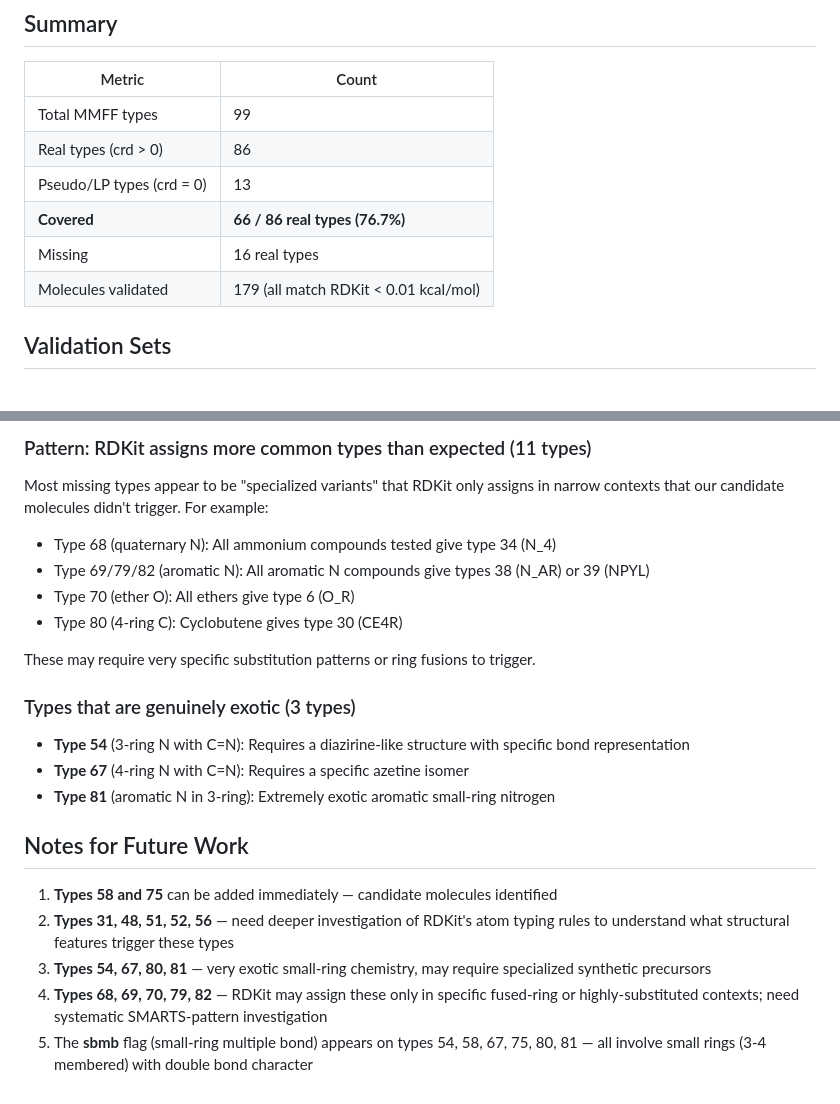
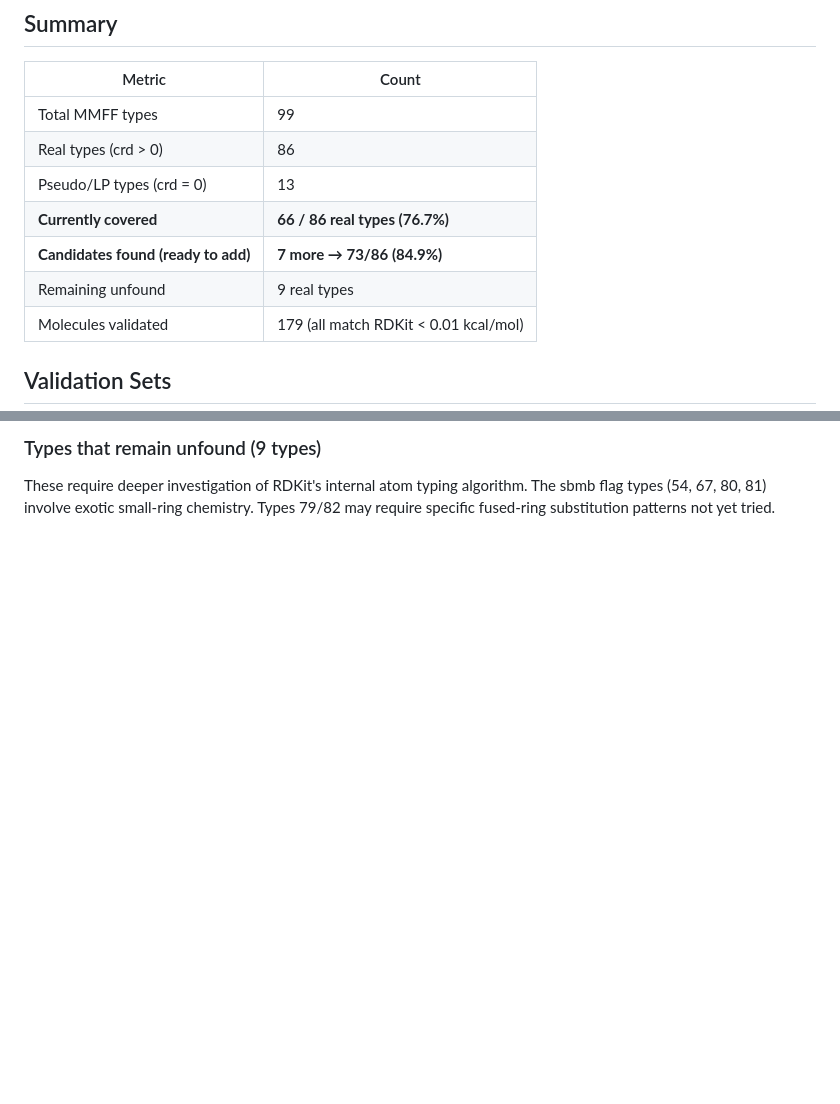
Before and after one commit to Ruibin-Liu/WebMM, a Markdown page: docs/atom-type-coverage.md, 2 parts joined by grey strips. Drawn GitHub-style; blank space fills up the shorter version.

```diff
--- a/docs/atom-type-coverage.md
+++ b/docs/atom-type-coverage.md
@@ -7,8 +7,9 @@
 | Total MMFF types | 99 |
 | Real types (crd > 0) | 86 |
 | Pseudo/LP types (crd = 0) | 13 |
-| **Covered** | **66 / 86 real types (76.7%)** |
-| Missing | 16 real types |
+| **Currently covered** | **66 / 86 real types (76.7%)** |
+| **Candidates found (ready to add)** | **7 more → 73/86 (84.9%)** |
+| Remaining unfound | 9 real types |
 | Molecules validated | 179 (all match RDKit < 0.01 kcal/mol) |
 
 ## Validation Sets
@@ -63,27 +81,5 @@ Types 87–99: lone-pair, dummy, and metal-ion pseudo-atoms (crd=0, val=0).
 
-### Pattern: RDKit assigns more common types than expected (11 types)
-Most missing types appear to be "specialized variants" that RDKit only assigns in
-narrow contexts that our candidate molecules didn't trigger. For example:
-- Type 68 (quaternary N): All ammonium compounds tested give type 34 (N_4)
-- Type 69/79/82 (aromatic N): All aromatic N compounds give types 38 (N_AR) or 39 (NPYL)
-- Type 70 (ether O): All ethers give type 6 (O_R)
-- Type 80 (4-ring C): Cyclobutene gives type 30 (CE4R)
-
-These may require very specific substitution patterns or ring fusions to trigger.
-
-### Types that are genuinely exotic (3 types)
-- **Type 54** (3-ring N with C=N): Requires a diazirine-like structure with specific bond representation
-- **Type 67** (4-ring N with C=N): Requires a specific azetine isomer
-- **Type 81** (aromatic N in 3-ring): Extremely exotic aromatic small-ring nitrogen
-
-## Notes for Future Work
-
-1. **Types 58 and 75** can be added immediately — candidate molecules identified
-2. **Types 31, 48, 51, 52, 56** — need deeper investigation of RDKit's atom typing rules
-   to understand what structural features trigger these types
-3. **Types 54, 67, 80, 81** — very exotic small-ring chemistry, may require
-   specialized synthetic precursors
-4. **Types 68, 69, 70, 79, 82** — RDKit may assign these only in specific fused-ring
-   or highly-substituted contexts; need systematic SMARTS-pattern investigation
-5. The **sbmb** flag (small-ring multiple bond) appears on types 54, 58, 67, 75, 80, 81
-   — all involve small rings (3-4 membered) with double bond character
+### Types that remain unfound (9 types)
+These require deeper investigation of RDKit's internal atom typing algorithm.
+The sbmb flag types (54, 67, 80, 81) involve exotic small-ring chemistry.
+Types 79/82 may require specific fused-ring substitution patterns not yet tried.
```
Also changed, not shown: other parts of docs/atom-type-coverage.md (+40 -23 lines).
